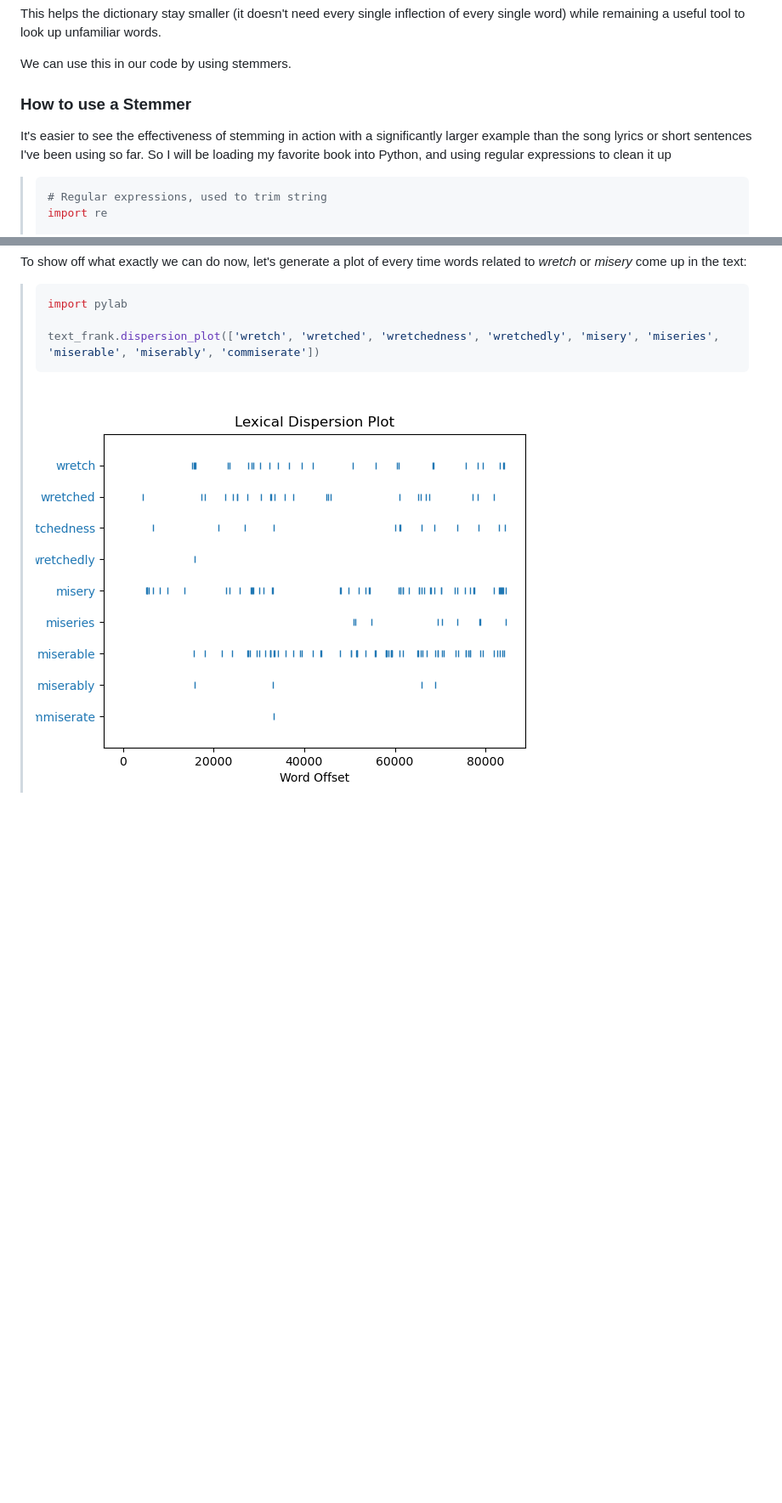
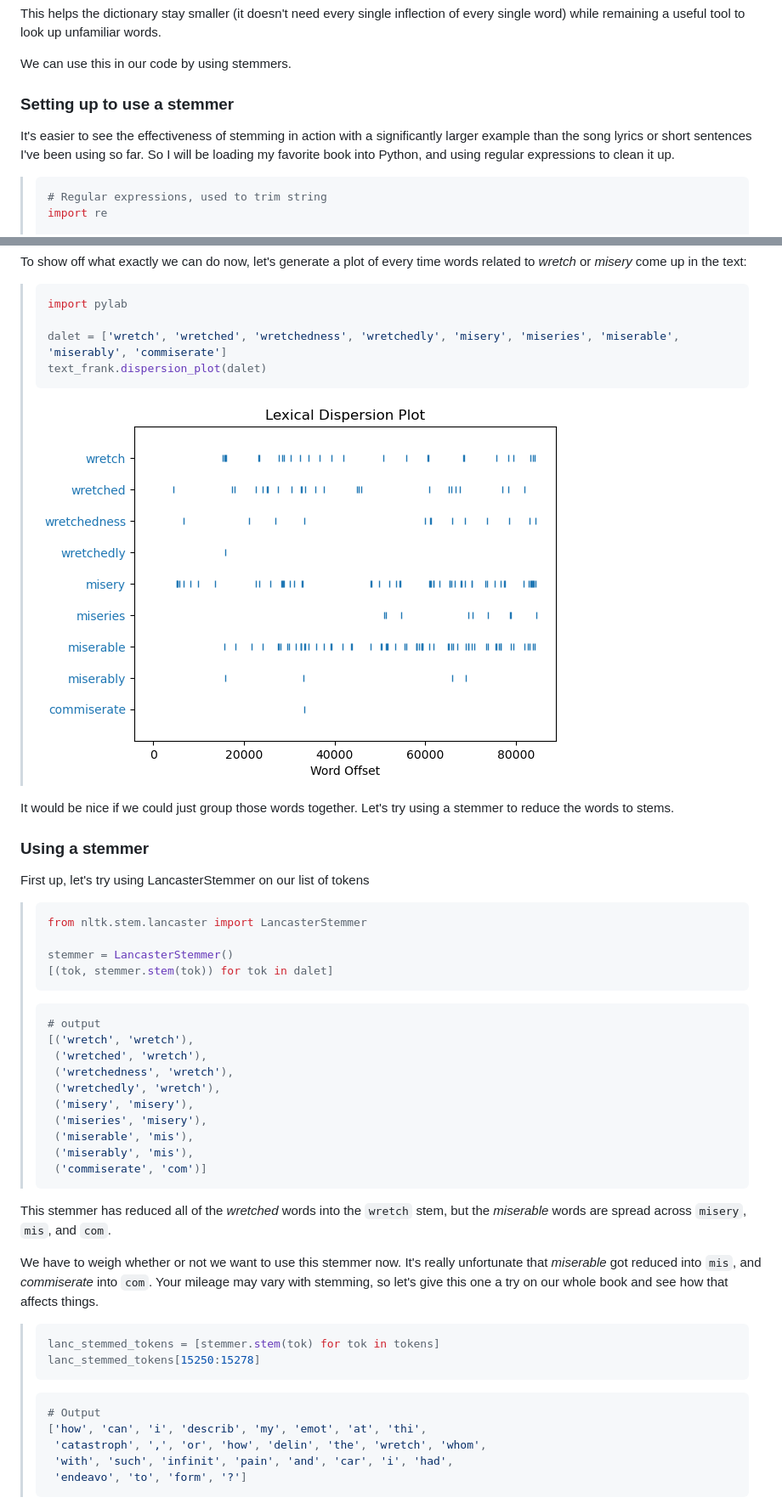
Before and after one commit to MasonJSwan/Tokenization-Tutorial, a Markdown page: README.md, 2 parts joined by grey strips. Shown at 85% size. Drawn GitHub-style; pictures changed too: images/unstemmed_disp.png; blank space fills up the shorter version.

Commit message:
Stemming finished

````diff
--- a/README.md
+++ b/README.md
@@ -120,8 +120,8 @@ This helps the dictionary stay smaller (it doesn't need every single inflection
 
 We can use this in our code by using stemmers.
 
-### How to use a Stemmer
-It's easier to see the effectiveness of stemming in action with a significantly larger example than the song lyrics or short sentences I've been using so far. So I will be loading my favorite book into Python, and using regular expressions to clean it up
+### Setting up to use a stemmer
+It's easier to see the effectiveness of stemming in action with a significantly larger example than the song lyrics or short sentences I've been using so far. So I will be loading my favorite book into Python, and using regular expressions to clean it up.
 
 > ```python
 > # Regular expressions, used to trim string
@@ -164,6 +164,47 @@ To show off what exactly we can do now, let's generate a plot of every time word
 > ```python
 > import pylab
 >
-> text_frank.dispersion_plot(['wretch', 'wretched', 'wretchedness', 'wretchedly', 'misery', 'miseries', 'miserable', 'miserably', 'commiserate'])
+> dalet = ['wretch', 'wretched', 'wretchedness', 'wretchedly', 'misery', 'miseries', 'miserable', 'miserably', 'commiserate']
+> text_frank.dispersion_plot(dalet)
 > ```
 > ![image](/images/unstemmed_disp.png)
+
+It would be nice if we could just group those words together. Let's try using a stemmer to reduce the words to stems.
+
+### Using a stemmer
+
+First up, let's try using LancasterStemmer on our list of tokens
+> ```python
+> from nltk.stem.lancaster import LancasterStemmer
+>
+> stemmer = LancasterStemmer()
+> [(tok, stemmer.stem(tok)) for tok in dalet]
+> ```
+> ```python
+> # output
+> [('wretch', 'wretch'),
+>  ('wretched', 'wretch'),
+>  ('wretchedness', 'wretch'),
+>  ('wretchedly', 'wretch'),
+>  ('misery', 'misery'),
+>  ('miseries', 'misery'),
+>  ('miserable', 'mis'),
+>  ('miserably', 'mis'),
+>  ('commiserate', 'com')]
+> ```
+This stemmer has reduced all of the *wretched* words into the `wretch` stem, but the *miserable* words are spread across `misery`, `mis`, and `com`.
+
+We have to weigh whether or not we want to use this stemmer now. It's really unfortunate that *miserable* got reduced into `mis`, and *commiserate* into `com`. Your mileage may vary with stemming, so let's give this one a try on our whole book and see how that affects things.
+
+> ```python
+> lanc_stemmed_tokens = [stemmer.stem(tok) for tok in tokens]
+> lanc_stemmed_tokens[15250:15278]
+> ```
+> ```python
+> # Output
+> ['how', 'can', 'i', 'describ', 'my', 'emot', 'at', 'thi',
+>  'catastroph', ',', 'or', 'how', 'delin', 'the', 'wretch', 'whom',
+>  'with', 'such', 'infinit', 'pain', 'and', 'car', 'i', 'had',
+>  'endeavo', 'to', 'form', '?']
+> ```
+
````
Also changed, not shown: other parts of README.md (+22 -0 lines), images/lancstemmed_disp.png (added).
